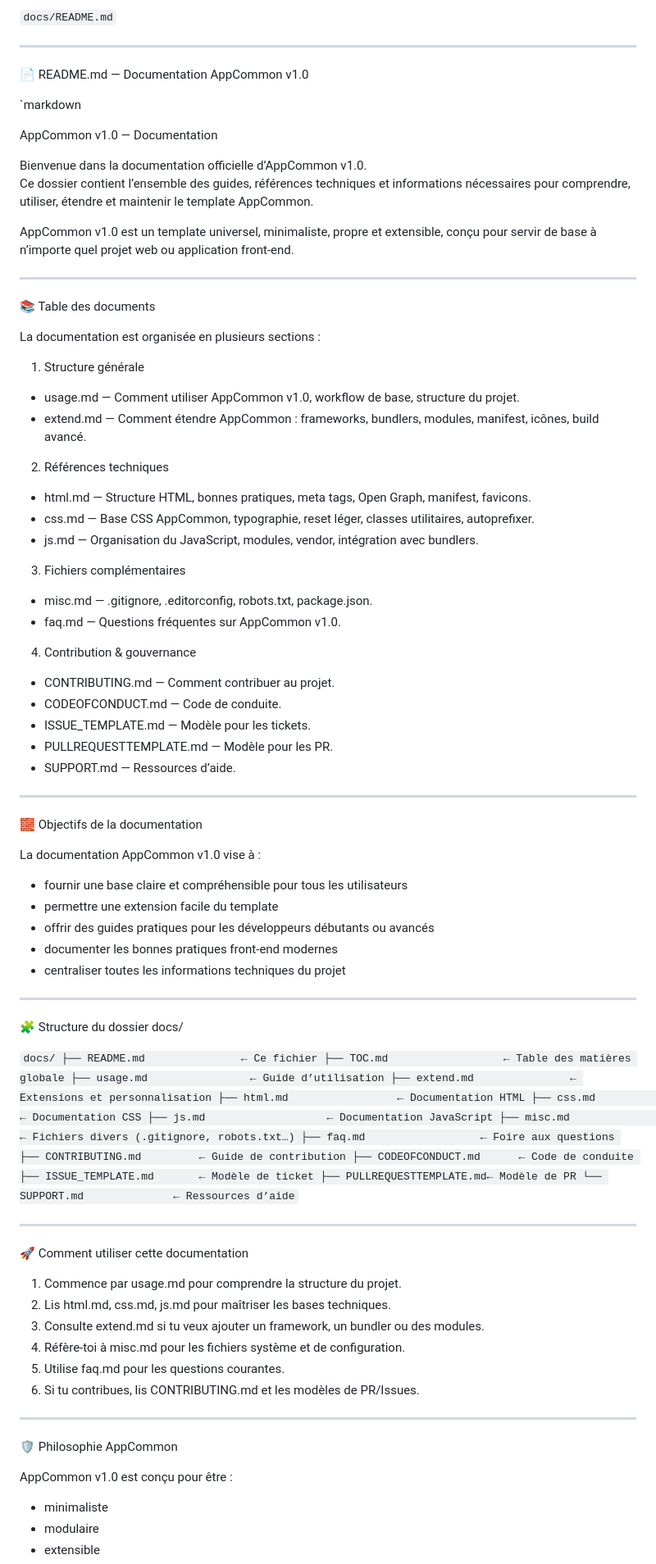
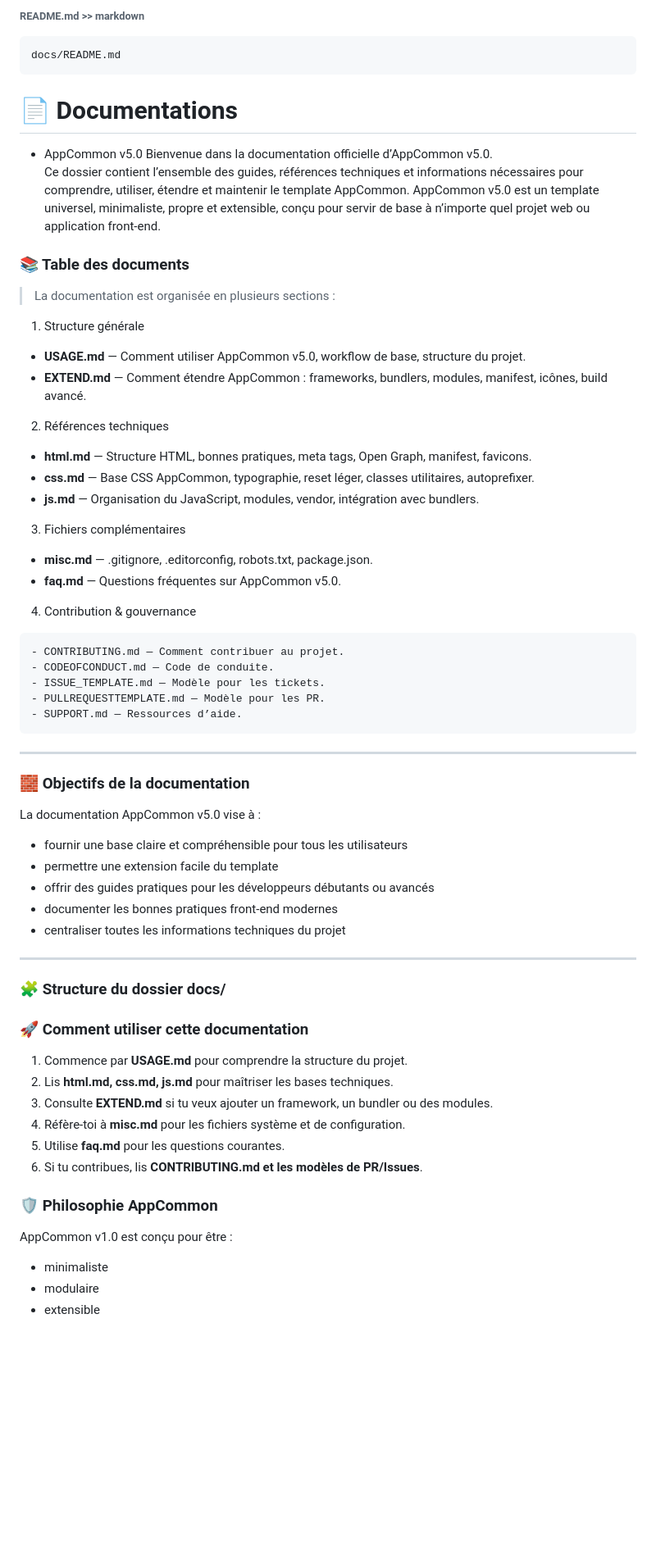
Before and after one commit to teremuhamblin/AppCommon, a Markdown page: docs/README.md, the part around one of its changes. Shown at 82% size. Rendered like a GitHub page; blank space fills up the shorter version.

````diff
--- a/docs/README.md
+++ b/docs/README.md
@@ -1,52 +1,38 @@
-`
+###### README.md >> markdown
+```text
 docs/README.md
-`
+```
+# 📄 Documentations
+- AppCommon v5.0
+Bienvenue dans la documentation officielle d’AppCommon v5.0.
+Ce dossier contient l’ensemble des guides, références techniques et informations nécessaires pour comprendre, utiliser, étendre et maintenir le template AppCommon.
+AppCommon v5.0 est un template universel, minimaliste, propre et extensible, conçu pour servir de base à n’importe quel projet web ou application front‑end.
 
----
-
-📄 README.md — Documentation AppCommon v1.0
-
-`markdown
-
-AppCommon v1.0 — Documentation
-
-Bienvenue dans la documentation officielle d’AppCommon v1.0.
-Ce dossier contient l’ensemble des guides, références techniques et informations nécessaires pour comprendre, utiliser, étendre et maintenir le template AppCommon.
-
-AppCommon v1.0 est un template universel, minimaliste, propre et extensible, conçu pour servir de base à n’importe quel projet web ou application front‑end.
-
----
-
-📚 Table des documents
-
-La documentation est organisée en plusieurs sections :
-
+### 📚 Table des documents
+>La documentation est organisée en plusieurs sections :
 1. Structure générale
-- usage.md — Comment utiliser AppCommon v1.0, workflow de base, structure du projet.
-- extend.md — Comment étendre AppCommon : frameworks, bundlers, modules, manifest, icônes, build avancé.
-
+- **USAGE.md** — Comment utiliser AppCommon v5.0, workflow de base, structure du projet.
+- **EXTEND.md** — Comment étendre AppCommon : frameworks, bundlers, modules, manifest, icônes, build avancé.
 2. Références techniques
-- html.md — Structure HTML, bonnes pratiques, meta tags, Open Graph, manifest, favicons.
-- css.md — Base CSS AppCommon, typographie, reset léger, classes utilitaires, autoprefixer.
-- js.md — Organisation du JavaScript, modules, vendor, intégration avec bundlers.
-
+- **html.md** — Structure HTML, bonnes pratiques, meta tags, Open Graph, manifest, favicons.
+- **css.md** — Base CSS AppCommon, typographie, reset léger, classes utilitaires, autoprefixer.
+- **js.md** — Organisation du JavaScript, modules, vendor, intégration avec bundlers.
 3. Fichiers complémentaires
-- misc.md — .gitignore, .editorconfig, robots.txt, package.json.
-- faq.md — Questions fréquentes sur AppCommon v1.0.
-
+- **misc.md** — .gitignore, .editorconfig, robots.txt, package.json.
+- **faq.md** — Questions fréquentes sur AppCommon v5.0.
 4. Contribution & gouvernance
+```md
 - CONTRIBUTING.md — Comment contribuer au projet.
 - CODEOFCONDUCT.md — Code de conduite.
 - ISSUE_TEMPLATE.md — Modèle pour les tickets.
 - PULLREQUESTTEMPLATE.md — Modèle pour les PR.
 - SUPPORT.md — Ressources d’aide.
+```
 
 ---
 
-🧱 Objectifs de la documentation
-
-La documentation AppCommon v1.0 vise à :
-
+### 🧱 Objectifs de la documentation
+La documentation AppCommon v5.0 vise à :
 - fournir une base claire et compréhensible pour tous les utilisateurs
 - permettre une extension facile du template
 - offrir des guides pratiques pour les développeurs débutants ou avancés
@@ -55,43 +41,17 @@ La documentation AppCommon v1.0 vise à :
 
 ---
 
-🧩 Structure du dossier docs/
+### 🧩 Structure du dossier docs/
+### 🚀 Comment utiliser cette documentation
+1. Commence par **USAGE.md** pour comprendre la structure du projet.
+2. Lis **html.md, css.md, js.md** pour maîtriser les bases techniques.
+3. Consulte **EXTEND.md** si tu veux ajouter un framework, un bundler ou des modules.
+4. Réfère-toi à **misc.md** pour les fichiers système et de configuration.
+5. Utilise **faq.md** pour les questions courantes.
+6. Si tu contribues, lis **CONTRIBUTING.md et les modèles de PR/Issues**.
 
-`
-docs/
-├── README.md               ← Ce fichier
-├── TOC.md                  ← Table des matières globale
-├── usage.md                ← Guide d’utilisation
-├── extend.md               ← Extensions et personnalisation
-├── html.md                 ← Documentation HTML
-├── css.md                  ← Documentation CSS
-├── js.md                   ← Documentation JavaScript
-├── misc.md                 ← Fichiers divers (.gitignore, robots.txt…)
-├── faq.md                  ← Foire aux questions
-├── CONTRIBUTING.md         ← Guide de contribution
-├── CODEOFCONDUCT.md      ← Code de conduite
-├── ISSUE_TEMPLATE.md       ← Modèle de ticket
-├── PULLREQUESTTEMPLATE.md← Modèle de PR
-└── SUPPORT.md              ← Ressources d’aide
-`
-
----
-
-🚀 Comment utiliser cette documentation
-
-1. Commence par usage.md pour comprendre la structure du projet.
-2. Lis html.md, css.md, js.md pour maîtriser les bases techniques.
-3. Consulte extend.md si tu veux ajouter un framework, un bundler ou des modules.
-4. Réfère-toi à misc.md pour les fichiers système et de configuration.
-5. Utilise faq.md pour les questions courantes.
-6. Si tu contribues, lis CONTRIBUTING.md et les modèles de PR/Issues.
-
----
-
-🛡️ Philosophie AppCommon
-
+### 🛡️ Philosophie AppCommon
 AppCommon v1.0 est conçu pour être :
-
 - minimaliste
 - modulaire
 - extensible
````
Also changed, not shown: other parts of docs/README.md (+5 -15 lines).
